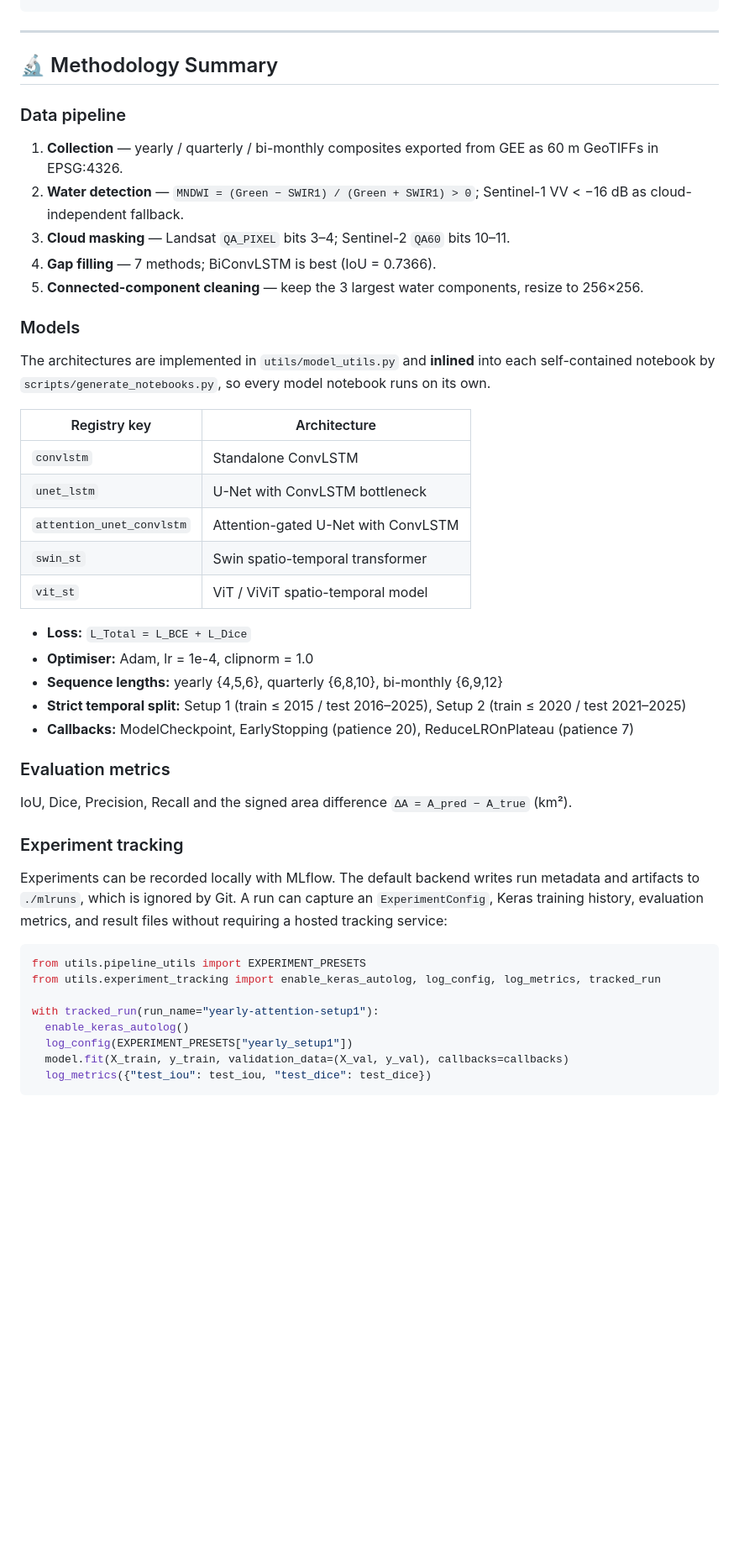
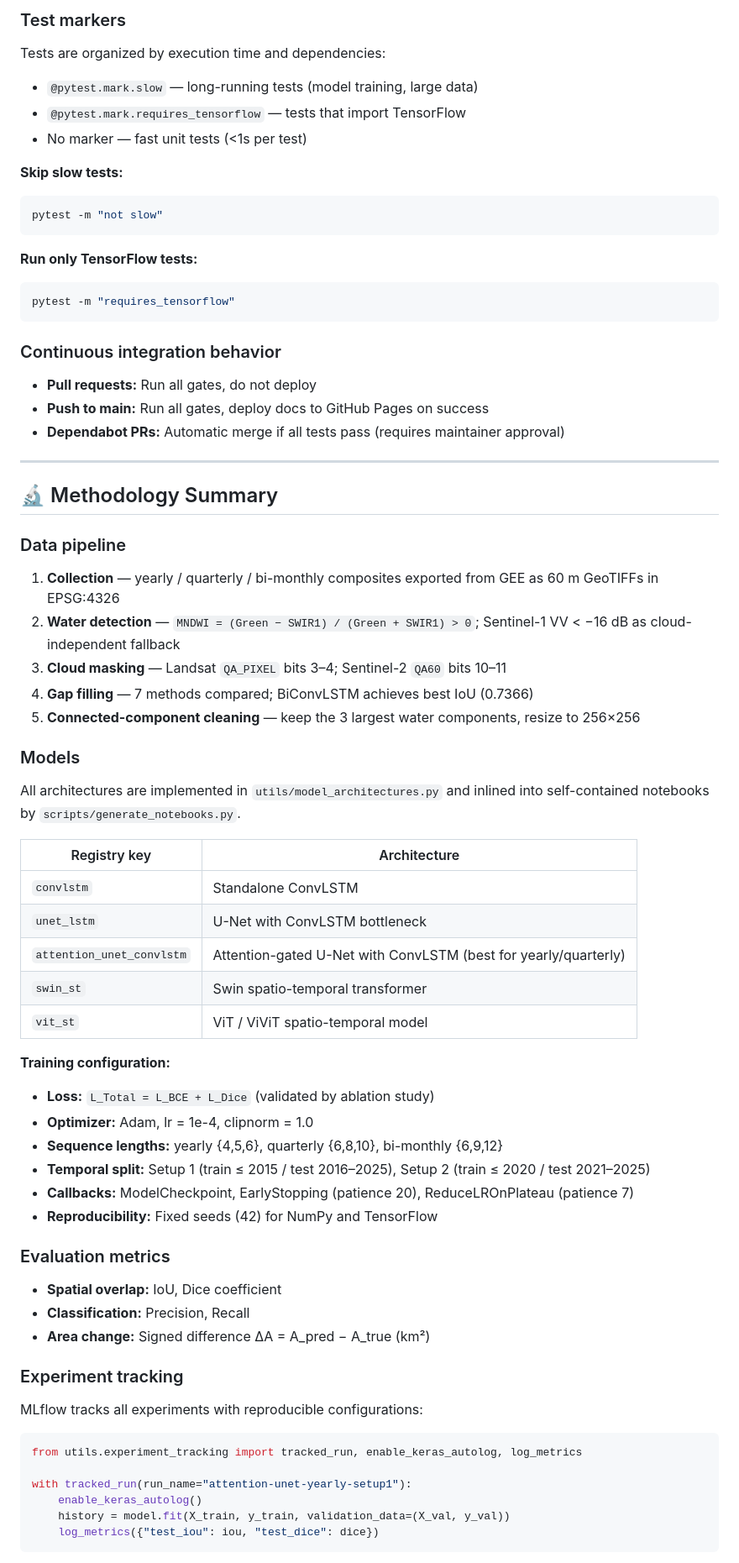
Before and after one commit to Kaoserahamed/Thesis, a Markdown page: README.md, the part around one of its changes. Shown at 84% size. Drawn GitHub-style; blank space fills up the shorter version.

````diff
--- a/README.md
+++ b/README.md
@@ -363,3 +594,28 @@ set BIMONTHLY_DIR=path/to/bimonthly_masks
+### Test markers
+
+Tests are organized by execution time and dependencies:
+
+- `@pytest.mark.slow` — long-running tests (model training, large data)
+- `@pytest.mark.requires_tensorflow` — tests that import TensorFlow
+- No marker — fast unit tests (<1s per test)
+
+**Skip slow tests:**
+
+```bash
+pytest -m "not slow"
+```
+
+**Run only TensorFlow tests:**
+
+```bash
+pytest -m "requires_tensorflow"
+```
+
+### Continuous integration behavior
+
+- **Pull requests:** Run all gates, do not deploy
+- **Push to main:** Run all gates, deploy docs to GitHub Pages on success
+- **Dependabot PRs:** Automatic merge if all tests pass (requires maintainer approval)
 
 ---
 
@@ -368,52 +624,51 @@ set BIMONTHLY_DIR=path/to/bimonthly_masks
 ### Data pipeline
 
 1. **Collection** — yearly / quarterly / bi-monthly composites exported from GEE as 60 m GeoTIFFs
-   in EPSG:4326.
+   in EPSG:4326
 2. **Water detection** — `MNDWI = (Green − SWIR1) / (Green + SWIR1) > 0`; Sentinel-1 VV < −16 dB
-   as cloud-independent fallback.
-3. **Cloud masking** — Landsat `QA_PIXEL` bits 3–4; Sentinel-2 `QA60` bits 10–11.
-4. **Gap filling** — 7 methods; BiConvLSTM is best (IoU = 0.7366).
-5. **Connected-component cleaning** — keep the 3 largest water components, resize to 256×256.
+   as cloud-independent fallback
+3. **Cloud masking** — Landsat `QA_PIXEL` bits 3–4; Sentinel-2 `QA60` bits 10–11
+4. **Gap filling** — 7 methods compared; BiConvLSTM achieves best IoU (0.7366)
+5. **Connected-component cleaning** — keep the 3 largest water components, resize to 256×256
 
 ### Models
 
-The architectures are implemented in `utils/model_utils.py` and **inlined** into each self-contained
-notebook by `scripts/generate_notebooks.py`, so every model notebook runs on its own.
+All architectures are implemented in `utils/model_architectures.py` and inlined into
+self-contained notebooks by `scripts/generate_notebooks.py`.
 
 | Registry key | Architecture |
 |--------------|--------------|
 | `convlstm` | Standalone ConvLSTM |
 | `unet_lstm` | U-Net with ConvLSTM bottleneck |
-| `attention_unet_convlstm` | Attention-gated U-Net with ConvLSTM |
+| `attention_unet_convlstm` | Attention-gated U-Net with ConvLSTM (best for yearly/quarterly) |
 | `swin_st` | Swin spatio-temporal transformer |
 | `vit_st` | ViT / ViViT spatio-temporal model |
 
-- **Loss:** `L_Total = L_BCE + L_Dice`
-- **Optimiser:** Adam, lr = 1e-4, clipnorm = 1.0
+**Training configuration:**
+
+- **Loss:** `L_Total = L_BCE + L_Dice` (validated by ablation study)
+- **Optimizer:** Adam, lr = 1e-4, clipnorm = 1.0
 - **Sequence lengths:** yearly {4,5,6}, quarterly {6,8,10}, bi-monthly {6,9,12}
-- **Strict temporal split:** Setup 1 (train ≤ 2015 / test 2016–2025), Setup 2 (train ≤ 2020 /
-  test 2021–2025)
+- **Temporal split:** Setup 1 (train ≤ 2015 / test 2016–2025), Setup 2 (train ≤ 2020 / test 2021–2025)
 - **Callbacks:** ModelCheckpoint, EarlyStopping (patience 20), ReduceLROnPlateau (patience 7)
+- **Reproducibility:** Fixed seeds (42) for NumPy and TensorFlow
 
 ### Evaluation metrics
 
-IoU, Dice, Precision, Recall and the signed area difference `ΔA = A_pred − A_true` (km²).
+- **Spatial overlap:** IoU, Dice coefficient
+- **Classification:** Precision, Recall
+- **Area change:** Signed difference ΔA = A_pred − A_true (km²)
 
 ### Experiment tracking
 
-Experiments can be recorded locally with MLflow. The default backend writes
-run metadata and artifacts to `./mlruns`, which is ignored by Git. A run can
-capture an `ExperimentConfig`, Keras training history, evaluation metrics, and
-result files without requiring a hosted tracking service:
+MLflow tracks all experiments with reproducible configurations:
 
 ```python
-from utils.pipeline_utils import EXPERIMENT_PRESETS
-from utils.experiment_tracking import enable_keras_autolog, log_config, log_metrics, tracked_run
+from utils.experiment_tracking import tracked_run, enable_keras_autolog, log_metrics
 
-with tracked_run(run_name="yearly-attention-setup1"):
-  enable_keras_autolog()
-  log_config(EXPERIMENT_PRESETS["yearly_setup1"])
-  model.fit(X_train, y_train, validation_data=(X_val, y_val), callbacks=callbacks)
-  log_metrics({"test_iou": test_iou, "test_dice": test_dice})
+with tracked_run(run_name="attention-unet-yearly-setup1"):
+    enable_keras_autolog()
+    history = model.fit(X_train, y_train, validation_data=(X_val, y_val))
+    log_metrics({"test_iou": iou, "test_dice": dice})
 ```
 
````
Also changed, not shown: other parts of README.md (+331 -130 lines).
